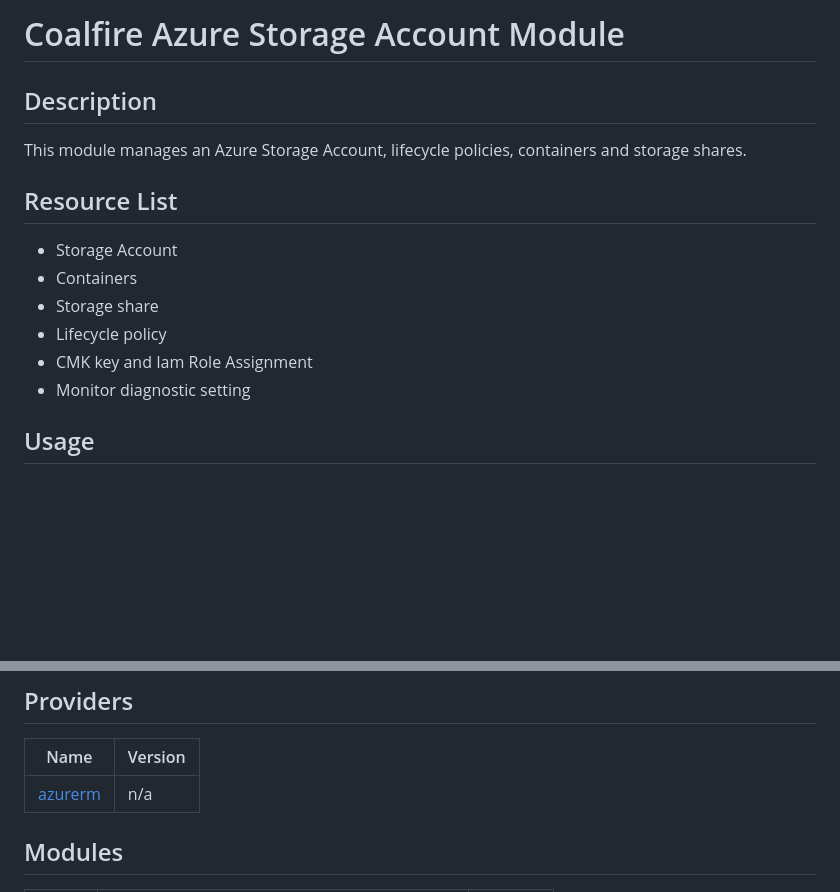
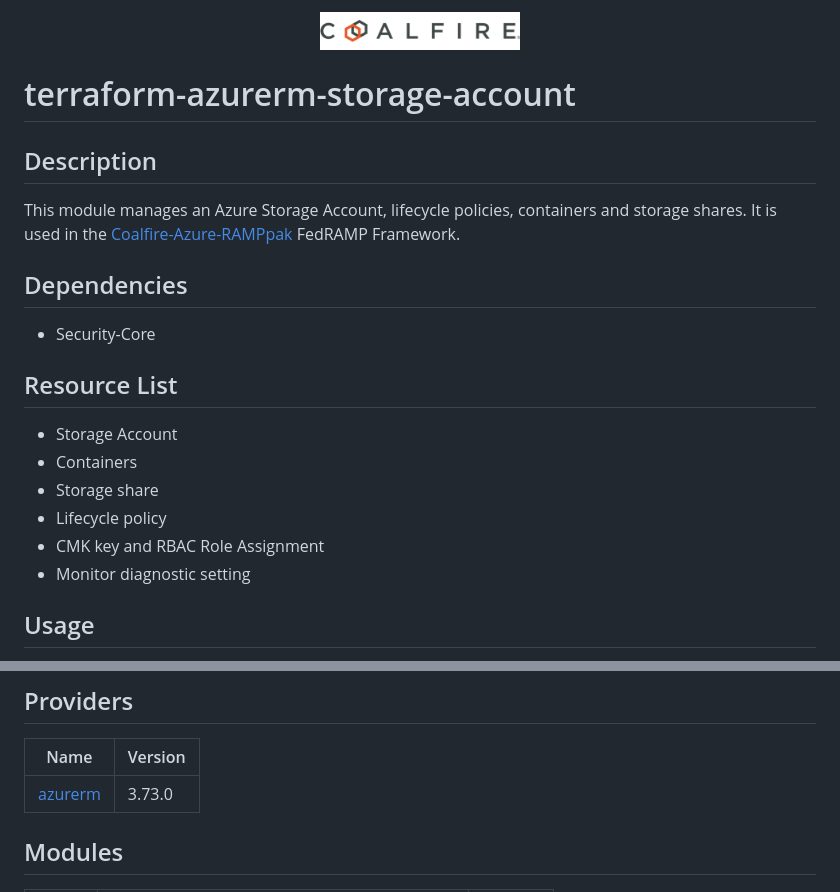
Before and after one commit to Coalfire-CF/terraform-azurerm-storage-account, a Markdown page: README.md, 2 parts joined by grey strips. Drawn GitHub-style; pictures changed too: coalfire_logo.png (added); blank space fills up the shorter version.

Commit message:
added licensing, logo, and gh actions

```diff
--- a/README.md
+++ b/README.md
@@ -1,8 +1,17 @@
-# Coalfire Azure Storage Account Module
+<div align="center">
+<img src="coalfire_logo.png" width="200">
+
+</div>
+
+# terraform-azurerm-storage-account
 
 ## Description
 
-This module manages an Azure Storage Account, lifecycle policies, containers and storage shares.
+This module manages an Azure Storage Account, lifecycle policies, containers and storage shares. It is used in the [Coalfire-Azure-RAMPpak](https://github.com/Coalfire-CF/Coalfire-Azure-RAMPpak) FedRAMP Framework.
+
+## Dependencies
+
+- Security-Core
 
 ## Resource List
 
@@ -10,7 +19,7 @@ This module manages an Azure Storage Account, lifecycle policies, containers and
 - Containers
 - Storage share
 - Lifecycle policy
-- CMK key and Iam Role Assignment
+- CMK key and RBAC Role Assignment
 - Monitor diagnostic setting
 
 ## Usage
@@ -74,7 +83,7 @@ No requirements.
 
 | Name | Version |
 |------|---------|
-| <a name="provider_azurerm"></a> [azurerm](#provider\_azurerm) | n/a |
+| <a name="provider_azurerm"></a> [azurerm](#provider\_azurerm) | 3.73.0 |
 
 ## Modules
 
```
Also changed, not shown: CONTRIBUTING.md (added, +92 -0 lines), License.md (added, +21 -0 lines), 3 other files.
